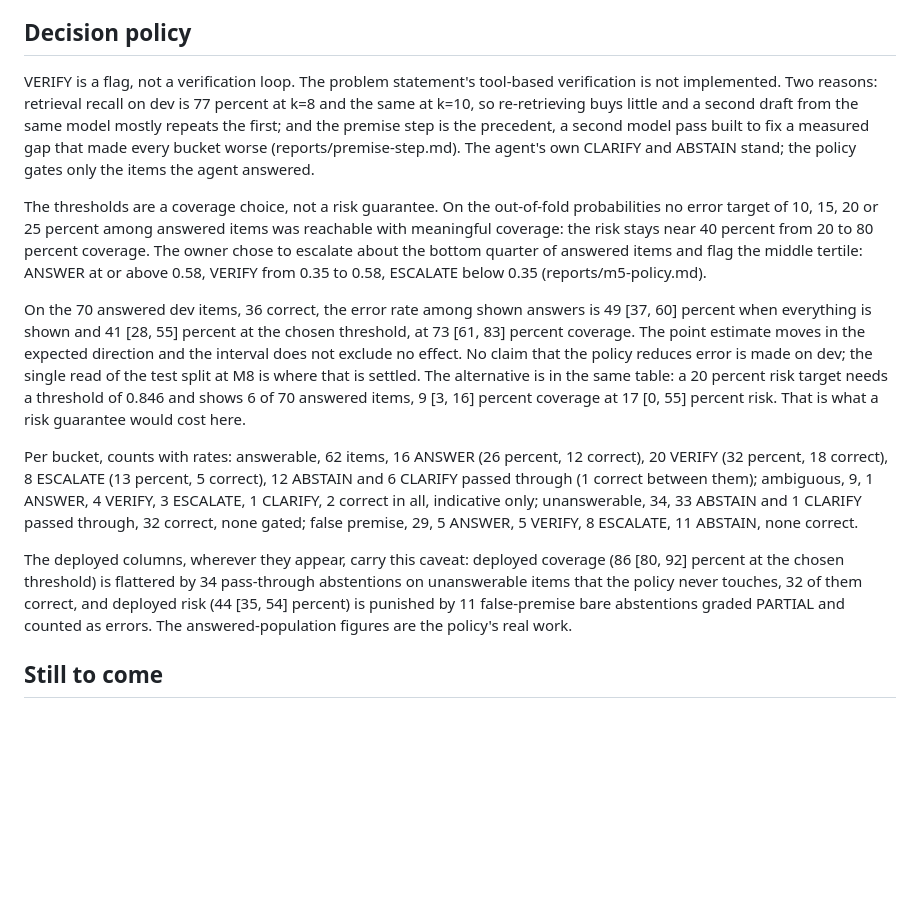
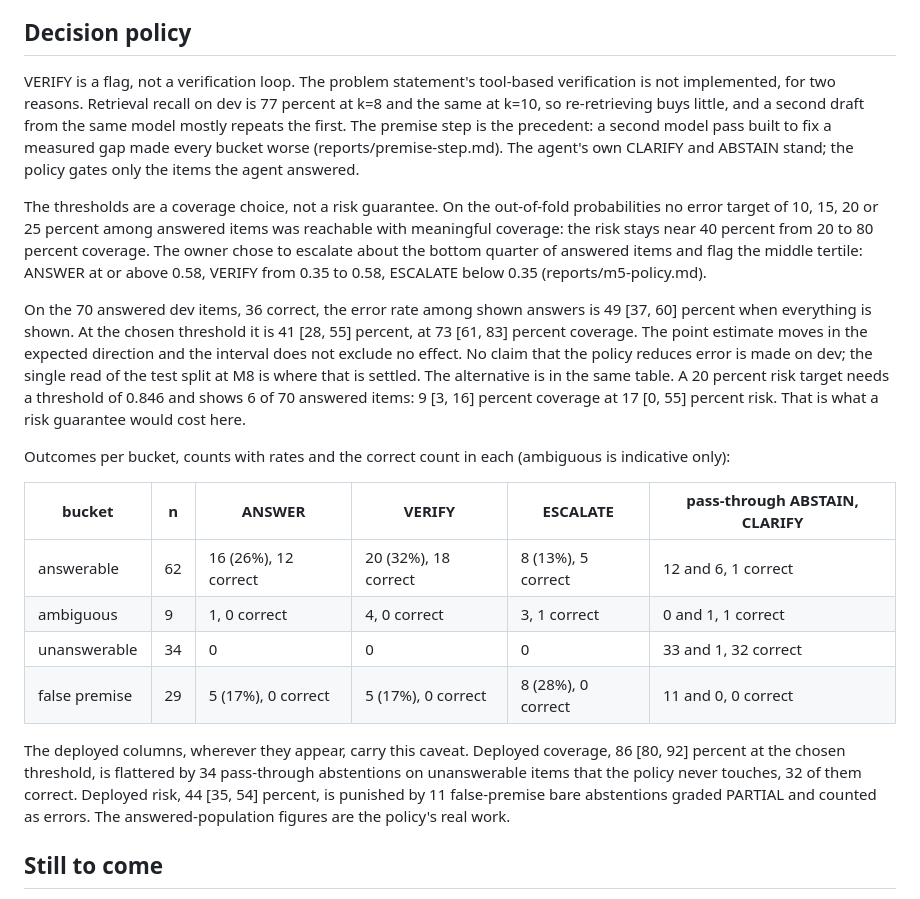
Before and after one commit to vabhishekprakash/trust-aware-agent, a Markdown page: docs/report.md, the part around the change. GitHub-like rendering; blank space fills up the shorter version.

Commit message:
shorten the policy section of the report

```diff
--- a/docs/report.md
+++ b/docs/report.md
@@ -132,13 +132,13 @@ The standing limitations are in docs/annotation-guide.md. In short:
 ## Decision policy
 
 VERIFY is a flag, not a verification loop. The problem statement's
-tool-based verification is not implemented. Two reasons: retrieval recall
-on dev is 77 percent at k=8 and the same at k=10, so re-retrieving buys
-little and a second draft from the same model mostly repeats the first;
-and the premise step is the precedent, a second model pass built to fix a
-measured gap that made every bucket worse (reports/premise-step.md). The
-agent's own CLARIFY and ABSTAIN stand; the policy gates only the items
-the agent answered.
+tool-based verification is not implemented, for two reasons. Retrieval
+recall on dev is 77 percent at k=8 and the same at k=10, so re-retrieving
+buys little, and a second draft from the same model mostly repeats the
+first. The premise step is the precedent: a second model pass built to
+fix a measured gap made every bucket worse (reports/premise-step.md).
+The agent's own CLARIFY and ABSTAIN stand; the policy gates only the
+items the agent answered.
 
 The thresholds are a coverage choice, not a risk guarantee. On the
 out-of-fold probabilities no error target of 10, 15, 20 or 25 percent
@@ -149,28 +149,30 @@ tertile: ANSWER at or above 0.58, VERIFY from 0.35 to 0.58, ESCALATE
 below 0.35 (reports/m5-policy.md).
 
 On the 70 answered dev items, 36 correct, the error rate among shown
-answers is 49 [37, 60] percent when everything is shown and 41 [28, 55]
-percent at the chosen threshold, at 73 [61, 83] percent coverage. The
+answers is 49 [37, 60] percent when everything is shown. At the chosen
+threshold it is 41 [28, 55] percent, at 73 [61, 83] percent coverage. The
 point estimate moves in the expected direction and the interval does not
 exclude no effect. No claim that the policy reduces error is made on
 dev; the single read of the test split at M8 is where that is settled.
-The alternative is in the same table: a 20 percent risk target needs a
-threshold of 0.846 and shows 6 of 70 answered items, 9 [3, 16] percent
+The alternative is in the same table. A 20 percent risk target needs a
+threshold of 0.846 and shows 6 of 70 answered items: 9 [3, 16] percent
 coverage at 17 [0, 55] percent risk. That is what a risk guarantee would
 cost here.
 
-Per bucket, counts with rates: answerable, 62 items, 16 ANSWER (26
-percent, 12 correct), 20 VERIFY (32 percent, 18 correct), 8 ESCALATE (13
-percent, 5 correct), 12 ABSTAIN and 6 CLARIFY passed through (1 correct
-between them); ambiguous, 9, 1 ANSWER, 4 VERIFY, 3 ESCALATE, 1 CLARIFY, 2
-correct in all, indicative only; unanswerable, 34, 33 ABSTAIN and 1
-CLARIFY passed through, 32 correct, none gated; false premise, 29, 5
-ANSWER, 5 VERIFY, 8 ESCALATE, 11 ABSTAIN, none correct.
+Outcomes per bucket, counts with rates and the correct count in each
+(ambiguous is indicative only):
 
-The deployed columns, wherever they appear, carry this caveat: deployed
-coverage (86 [80, 92] percent at the chosen threshold) is flattered by 34
+| bucket | n | ANSWER | VERIFY | ESCALATE | pass-through ABSTAIN, CLARIFY |
+|---|---|---|---|---|---|
+| answerable | 62 | 16 (26%), 12 correct | 20 (32%), 18 correct | 8 (13%), 5 correct | 12 and 6, 1 correct |
+| ambiguous | 9 | 1, 0 correct | 4, 0 correct | 3, 1 correct | 0 and 1, 1 correct |
+| unanswerable | 34 | 0 | 0 | 0 | 33 and 1, 32 correct |
+| false premise | 29 | 5 (17%), 0 correct | 5 (17%), 0 correct | 8 (28%), 0 correct | 11 and 0, 0 correct |
+
+The deployed columns, wherever they appear, carry this caveat. Deployed
+coverage, 86 [80, 92] percent at the chosen threshold, is flattered by 34
 pass-through abstentions on unanswerable items that the policy never
-touches, 32 of them correct, and deployed risk (44 [35, 54] percent) is
+touches, 32 of them correct. Deployed risk, 44 [35, 54] percent, is
 punished by 11 false-premise bare abstentions graded PARTIAL and counted
 as errors. The answered-population figures are the policy's real work.
 
```
